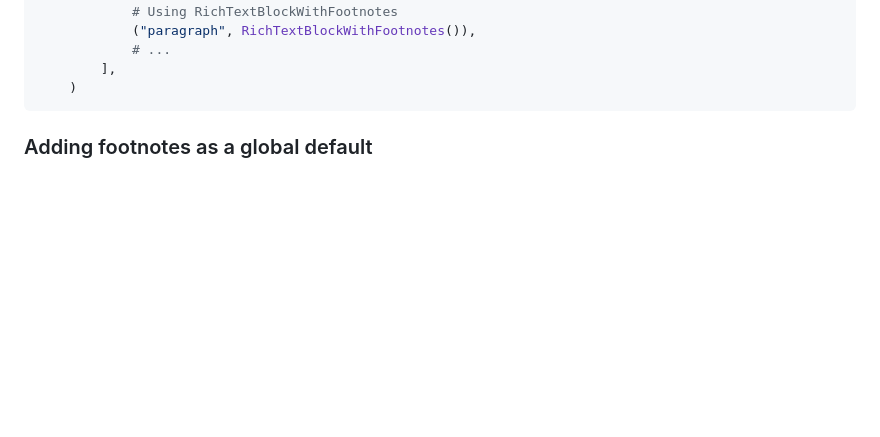
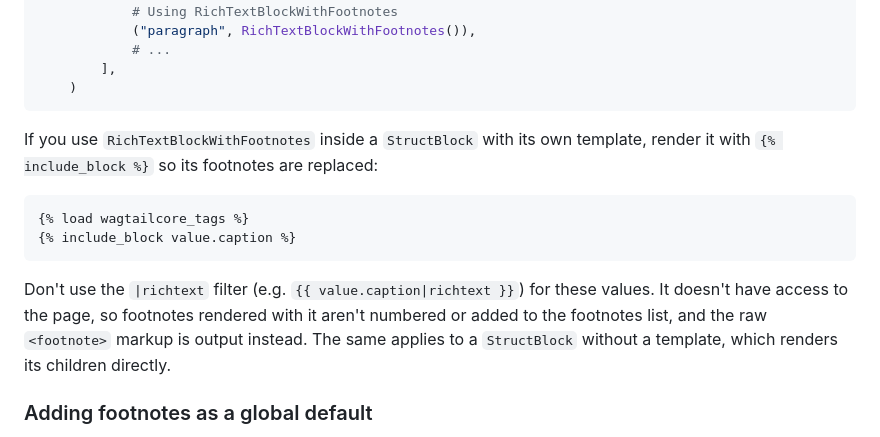
Before and after one commit to torchbox/wagtail-footnotes, a Markdown page: README.md, the part around the change. Rendered like a GitHub page; blank space fills up the shorter version.

Commit message:
Document rendering footnotes inside StructBlock templates
Explain that StructBlock templates should render RichTextBlockWithFootnotes
children with {% include_block %}, and that the |richtext filter (and a
StructBlock without a template) can't replace footnotes because they don't
have access to the page.

````diff
--- a/README.md
+++ b/README.md
@@ -102,6 +102,15 @@ class MyPage(Page):
         ],
     )
 ```
+
+If you use `RichTextBlockWithFootnotes` inside a `StructBlock` with its own template, render it with `{% include_block %}` so its footnotes are replaced:
+
+```django
+{% load wagtailcore_tags %}
+{% include_block value.caption %}
+```
+
+Don't use the `|richtext` filter (e.g. `{{ value.caption|richtext }}`) for these values. It doesn't have access to the page, so footnotes rendered with it aren't numbered or added to the footnotes list, and the raw `<footnote>` markup is output instead. The same applies to a `StructBlock` without a template, which renders its children directly.
 
 ### Adding footnotes as a global default
 
````
